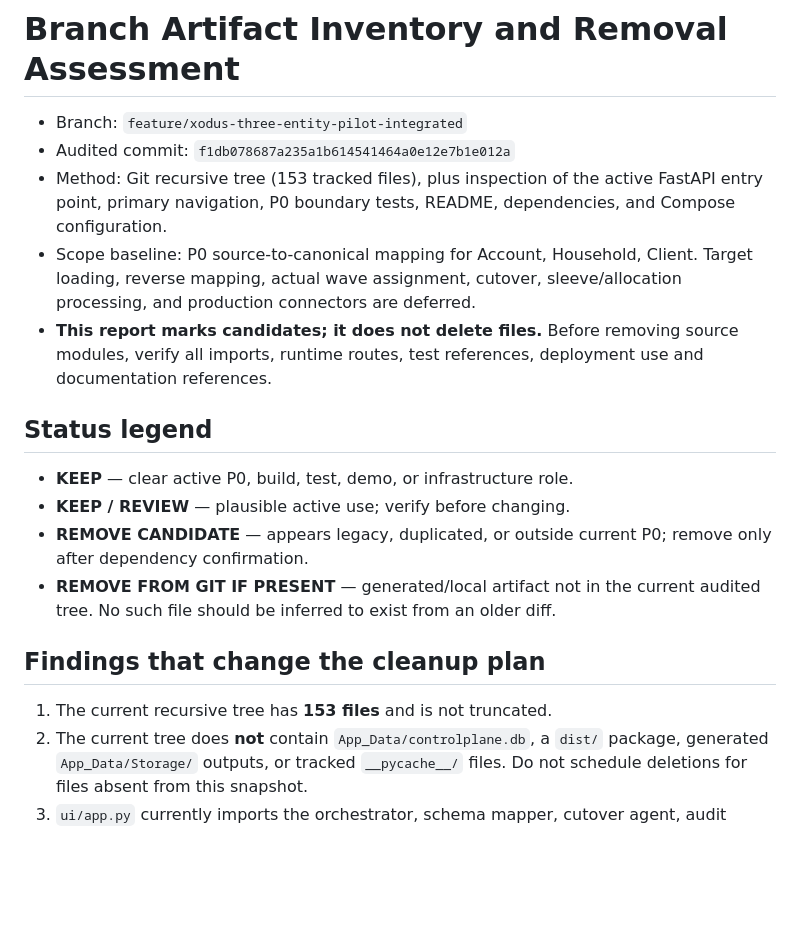
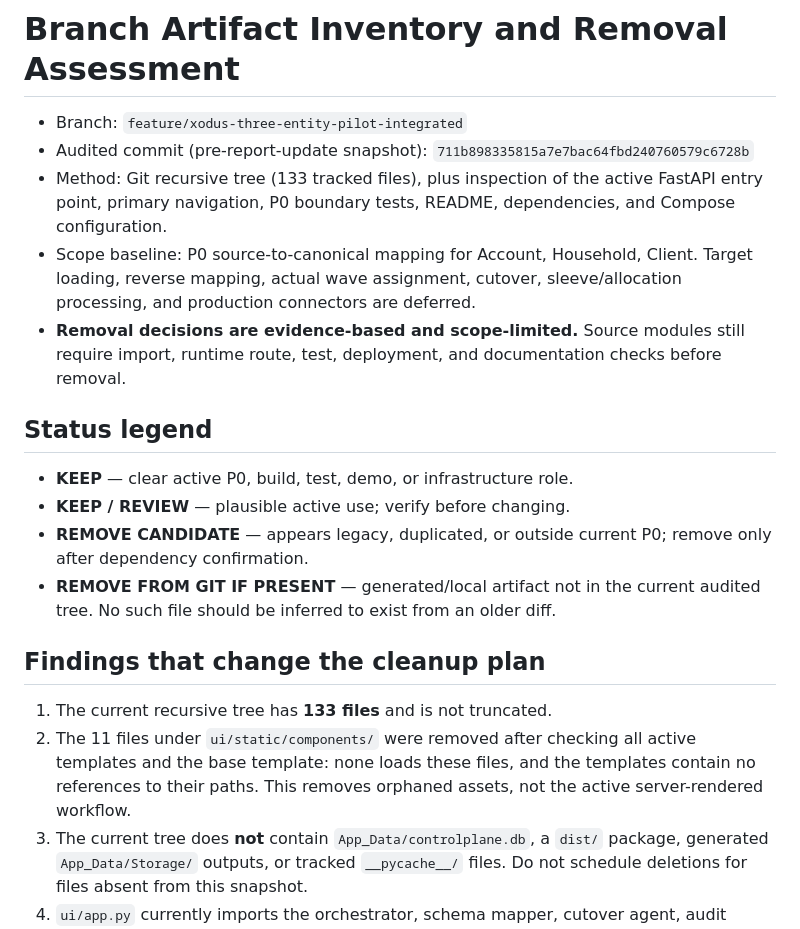
Before and after one commit to jeevamutharasiselvarasu/wealth-migration-platform, a Markdown page: docs/BRANCH_ARTIFACT_INVENTORY.md, the part around one of its changes. GitHub-like rendering; blank space fills up the shorter version.

```diff
--- a/docs/BRANCH_ARTIFACT_INVENTORY.md
+++ b/docs/BRANCH_ARTIFACT_INVENTORY.md
@@ -1,10 +1,10 @@
 # Branch Artifact Inventory and Removal Assessment
 
 - Branch: `feature/xodus-three-entity-pilot-integrated`
-- Audited commit: `f1db078687a235a1b614541464a0e12e7b1e012a`
-- Method: Git recursive tree (153 tracked files), plus inspection of the active FastAPI entry point, primary navigation, P0 boundary tests, README, dependencies, and Compose configuration.
+- Audited commit (pre-report-update snapshot): `711b898335815a7e7bac64fbd240760579c6728b`
+- Method: Git recursive tree (133 tracked files), plus inspection of the active FastAPI entry point, primary navigation, P0 boundary tests, README, dependencies, and Compose configuration.
 - Scope baseline: P0 source-to-canonical mapping for Account, Household, Client. Target loading, reverse mapping, actual wave assignment, cutover, sleeve/allocation processing, and production connectors are deferred.
-- **This report marks candidates; it does not delete files.** Before removing source modules, verify all imports, runtime routes, test references, deployment use and documentation references.
+- **Removal decisions are evidence-based and scope-limited.** Source modules still require import, runtime route, test, deployment, and documentation checks before removal.
 
 ## Status legend
 
@@ -15,7 +15,8 @@
 
 ## Findings that change the cleanup plan
 
-1. The current recursive tree has **153 files** and is not truncated.
+1. The current recursive tree has **133 files** and is not truncated.
+2. The 11 files under `ui/static/components/` were removed after checking all active templates and the base template: none loads these files, and the templates contain no references to their paths. This removes orphaned assets, not the active server-rendered workflow.
 2. The current tree does **not** contain `App_Data/controlplane.db`, a `dist/` package, generated `App_Data/Storage/` outputs, or tracked `__pycache__/` files. Do not schedule deletions for files absent from this snapshot.
 3. `ui/app.py` currently imports the orchestrator, schema mapper, cutover agent, audit agent, storage manager, profiler, MCL validation, source adapter, entity inference, wave rules, ADF client/exporter, and database layer. These modules are **not safe to remove solely because they sound legacy**.
 4. `docker-compose.yml` references both Dockerfiles, `App_Data`, and `data_plane/storage`; `README.md` references scripts and multiple legacy capabilities. Deployment/docs must be aligned before removing those references.
```
Also changed, not shown: other parts of docs/BRANCH_ARTIFACT_INVENTORY.md (+13 -13 lines).
